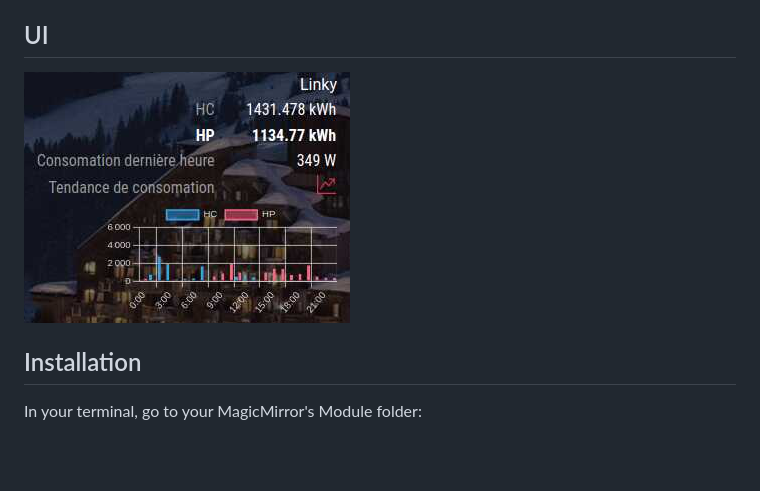
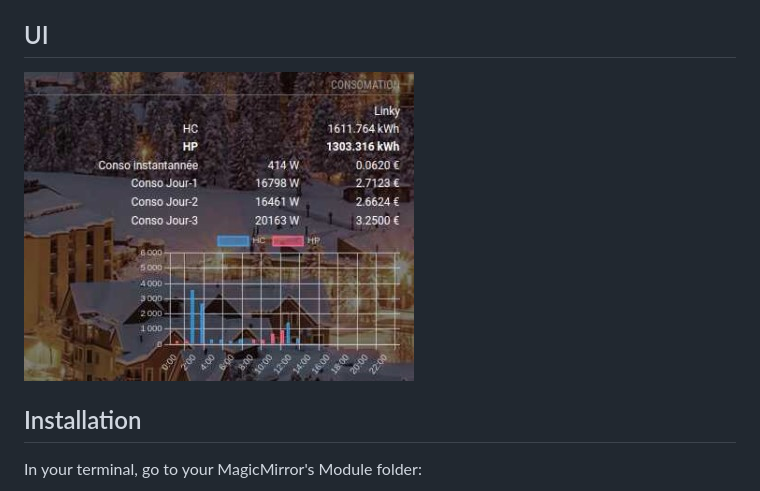
Before and after one commit to berryerlouis/MMM-D2L, a Markdown page: README.md, the part around the change. Rendered like a GitHub page; pictures changed too: ui-d2l.jpg (added), ui-d2l.png (deleted); blank space fills up the shorter version.

Commit message:
new ui

```diff
--- a/README.md
+++ b/README.md
@@ -2,7 +2,7 @@
 The module allows you to fetch data from Linky D2L module, see https://d2l.sicame.io/ for more information.
 
 ## UI
-![UI](ui-d2l.png)
+![UI](ui-d2l.jpg)
 
 ## Installation
 
```
